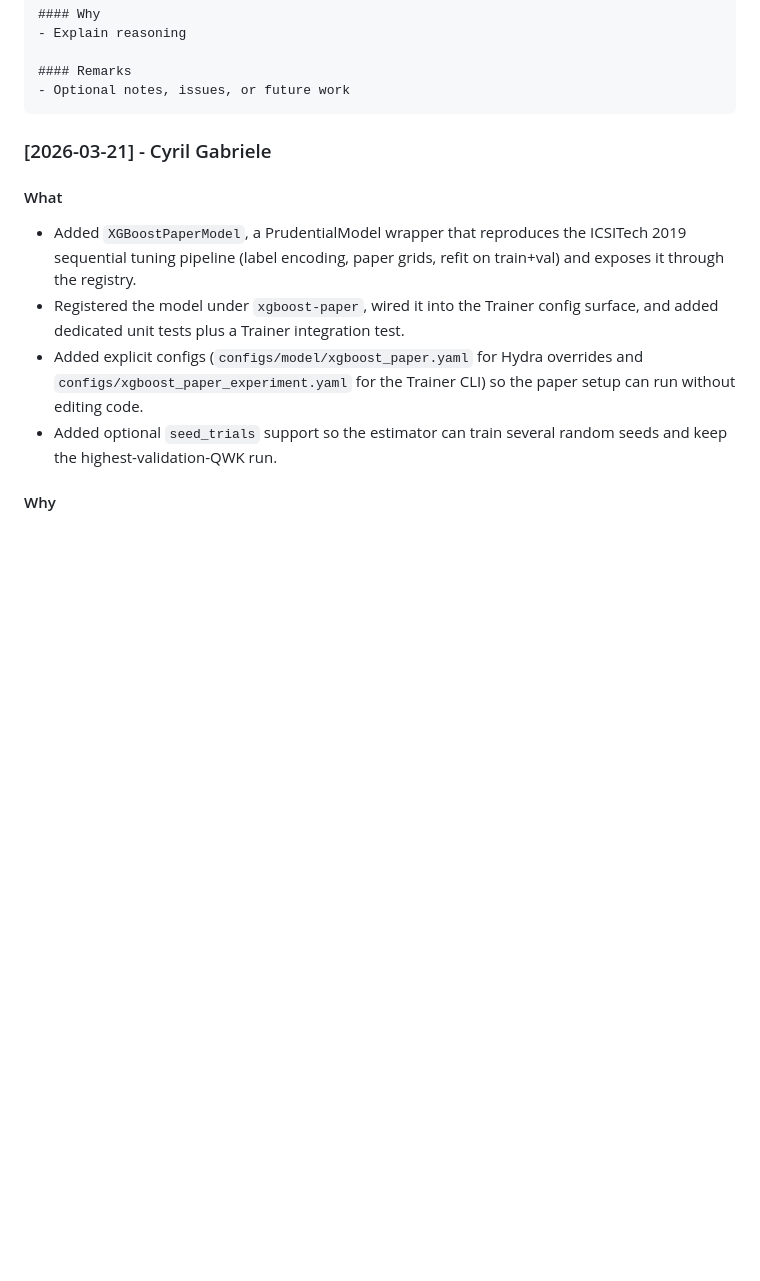
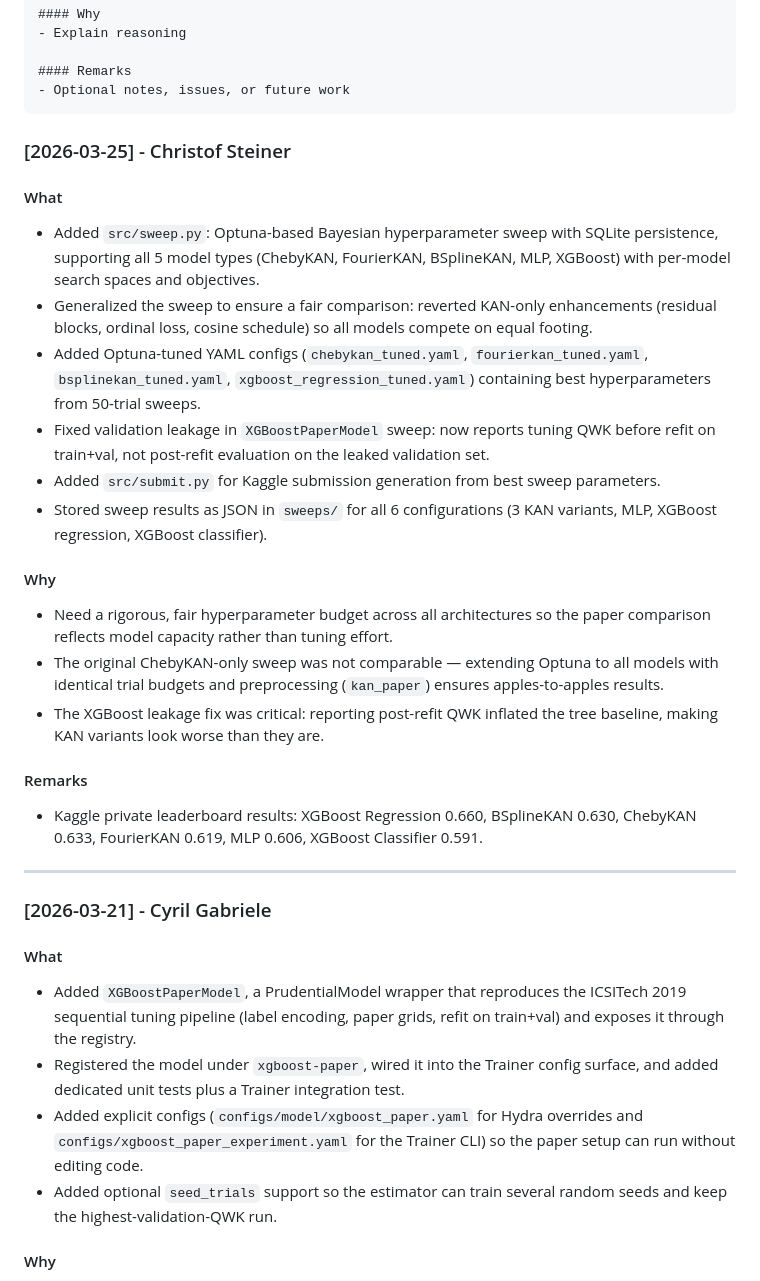
Before and after one commit to cyrilgabriele/DeepLearning, a Markdown page: docs/CHANGELOG.md, the part around the change. GitHub-like rendering; blank space fills up the shorter version.

Commit message:
changelog

````diff
--- a/docs/CHANGELOG.md
+++ b/docs/CHANGELOG.md
@@ -16,6 +16,27 @@ Track what was changed, why it was changed, and any important notes.
 #### Remarks
 - Optional notes, issues, or future work
 ```
+
+### [2026-03-25] - Christof Steiner
+
+#### What
+- Added `src/sweep.py`: Optuna-based Bayesian hyperparameter sweep with SQLite persistence, supporting all 5 model types (ChebyKAN, FourierKAN, BSplineKAN, MLP, XGBoost) with per-model search spaces and objectives.
+- Generalized the sweep to ensure a fair comparison: reverted KAN-only enhancements (residual blocks, ordinal loss, cosine schedule) so all models compete on equal footing.
+- Added Optuna-tuned YAML configs (`chebykan_tuned.yaml`, `fourierkan_tuned.yaml`, `bsplinekan_tuned.yaml`, `xgboost_regression_tuned.yaml`) containing best hyperparameters from 50-trial sweeps.
+- Fixed validation leakage in `XGBoostPaperModel` sweep: now reports tuning QWK before refit on train+val, not post-refit evaluation on the leaked validation set.
+- Added `src/submit.py` for Kaggle submission generation from best sweep parameters.
+- Stored sweep results as JSON in `sweeps/` for all 6 configurations (3 KAN variants, MLP, XGBoost regression, XGBoost classifier).
+
+#### Why
+- Need a rigorous, fair hyperparameter budget across all architectures so the paper comparison reflects model capacity rather than tuning effort.
+- The original ChebyKAN-only sweep was not comparable — extending Optuna to all models with identical trial budgets and preprocessing (`kan_paper`) ensures apples-to-apples results.
+- The XGBoost leakage fix was critical: reporting post-refit QWK inflated the tree baseline, making KAN variants look worse than they are.
+
+#### Remarks
+- Kaggle private leaderboard results: XGBoost Regression 0.660, BSplineKAN 0.630, ChebyKAN 0.633, FourierKAN 0.619, MLP 0.606, XGBoost Classifier 0.591.
+
+
+---
 
 ### [2026-03-21] - Cyril Gabriele
 
````
